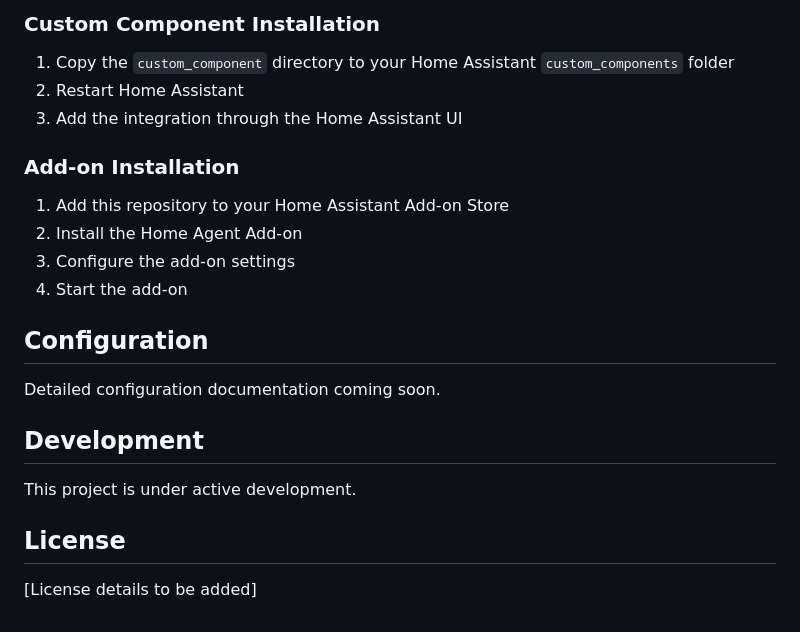
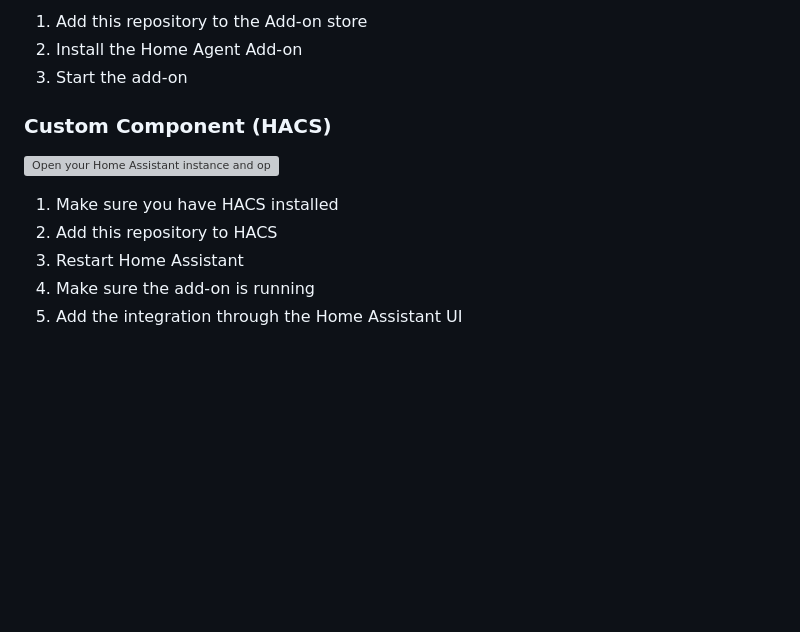
Before and after one commit to taha-yassine/home-agent, a Markdown page: README.md, the part around the change printed below. Rendered like a GitHub page; blank space fills up the shorter version; grey boxes are pictures that could not be loaded.

```diff
--- a/README.md
+++ b/README.md
@@ -29,23 +39,13 @@ Features:
 
-### Custom Component Installation
-1. Copy the `custom_component` directory to your Home Assistant `custom_components` folder
-2. Restart Home Assistant
-3. Add the integration through the Home Assistant UI
+1. Add this repository to the Add-on store
+2. Install the Home Agent Add-on
+3. Start the add-on
 
-### Add-on Installation
-1. Add this repository to your Home Assistant Add-on Store
-2. Install the Home Agent Add-on
-3. Configure the add-on settings
-4. Start the add-on
+### Custom Component (HACS)
+[![Open your Home Assistant instance and open a repository inside the Home Assistant Community Store.](https://my.home-assistant.io/badges/hacs_repository.svg)](https://my.home-assistant.io/redirect/hacs_repository/?owner=taha-yassine&repository=home-agent)
 
-## Configuration
-
-Detailed configuration documentation coming soon.
-
-## Development
-
-This project is under active development.
-
-## License
-
-[License details to be added]
+1. Make sure you have HACS installed
+2. Add this repository to HACS
+3. Restart Home Assistant
+4. Make sure the add-on is running
+5. Add the integration through the Home Assistant UI
```
Also changed, not shown: other parts of README.md (+24 -14 lines), assets/screenshot.png (added).
